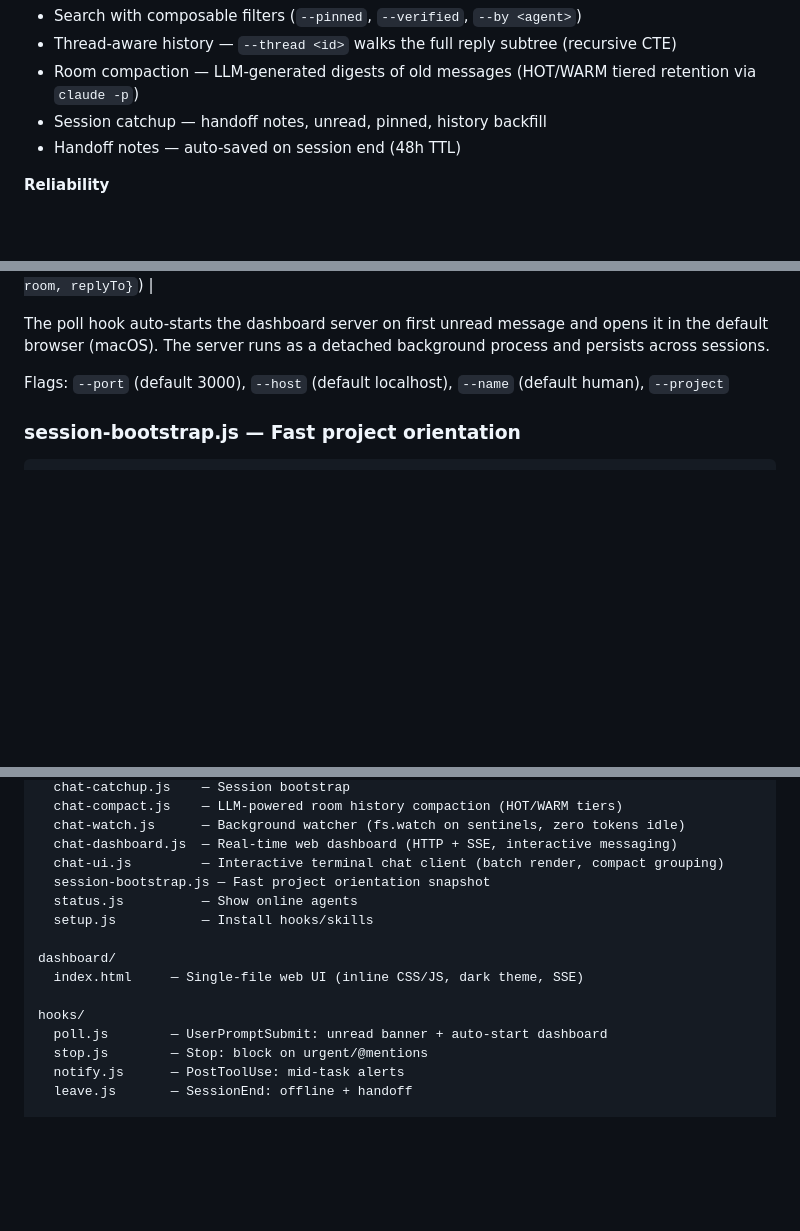
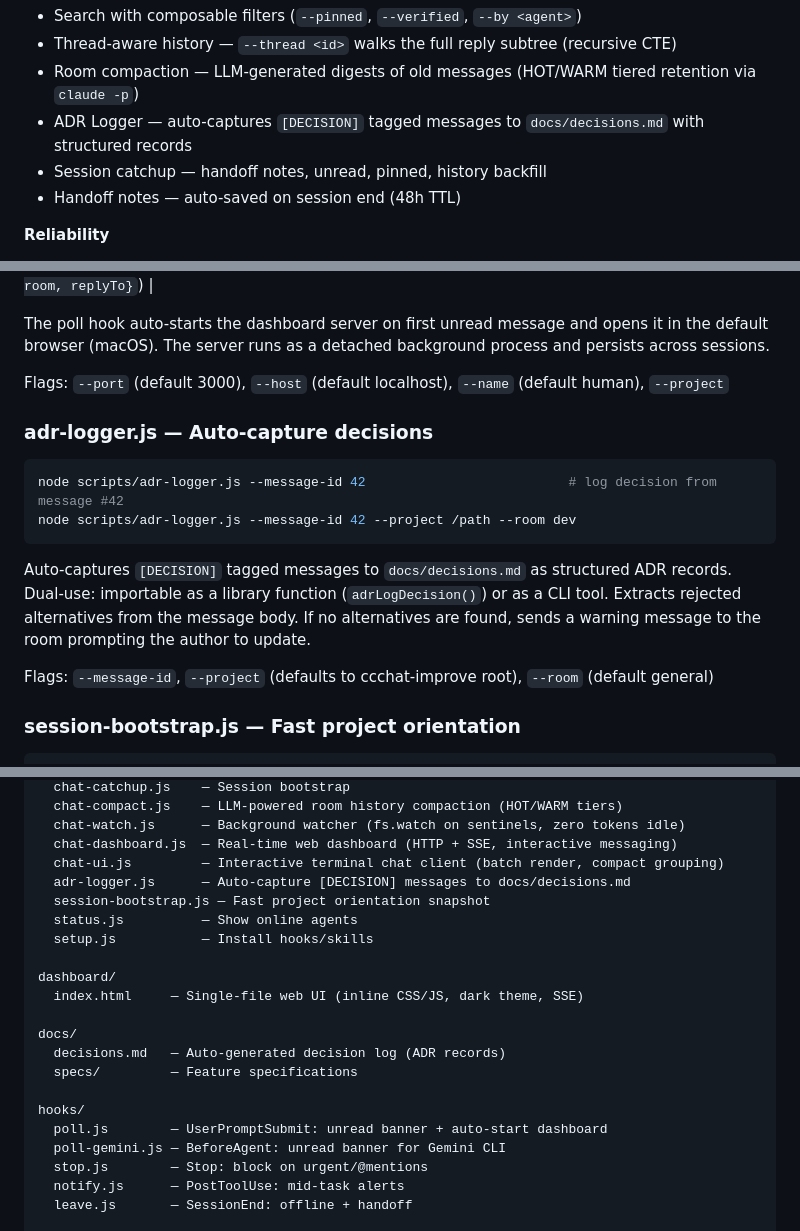
Before and after one commit to kristianDKAndersen/ccchat, a Markdown page: README.md, 3 parts joined by grey strips. GitHub-like rendering; blank space fills up the shorter version.

````diff
--- a/README.md
+++ b/README.md
@@ -34,6 +34,7 @@ Agents in separate Claude Code sessions communicate through a shared SQLite data
 - Search with composable filters (`--pinned`, `--verified`, `--by <agent>`)
 - Thread-aware history — `--thread <id>` walks the full reply subtree (recursive CTE)
 - Room compaction — LLM-generated digests of old messages (HOT/WARM tiered retention via `claude -p`)
+- ADR Logger — auto-captures `[DECISION]` tagged messages to `docs/decisions.md` with structured records
 - Session catchup — handoff notes, unread, pinned, history backfill
 - Handoff notes — auto-saved on session end (48h TTL)
 
@@ -233,6 +234,15 @@ The poll hook auto-starts the dashboard server on first unread message and opens
 
 Flags: `--port` (default 3000), `--host` (default localhost), `--name` (default human), `--project`
 
+### adr-logger.js — Auto-capture decisions
+```bash
+node scripts/adr-logger.js --message-id 42                          # log decision from message #42
+node scripts/adr-logger.js --message-id 42 --project /path --room dev
+```
+Auto-captures `[DECISION]` tagged messages to `docs/decisions.md` as structured ADR records. Dual-use: importable as a library function (`adrLogDecision()`) or as a CLI tool. Extracts rejected alternatives from the message body. If no alternatives are found, sends a warning message to the room prompting the author to update.
+
+Flags: `--message-id`, `--project` (defaults to ccchat-improve root), `--room` (default general)
+
 ### session-bootstrap.js — Fast project orientation
 ```bash
 node scripts/session-bootstrap.js --format text   # human-readable snapshot
@@ -313,6 +324,7 @@ scripts/
   chat-watch.js      — Background watcher (fs.watch on sentinels, zero tokens idle)
   chat-dashboard.js  — Real-time web dashboard (HTTP + SSE, interactive messaging)
   chat-ui.js         — Interactive terminal chat client (batch render, compact grouping)
+  adr-logger.js      — Auto-capture [DECISION] messages to docs/decisions.md
   session-bootstrap.js — Fast project orientation snapshot
   status.js          — Show online agents
   setup.js           — Install hooks/skills
@@ -320,8 +332,13 @@ scripts/
 dashboard/
   index.html     — Single-file web UI (inline CSS/JS, dark theme, SSE)
 
+docs/
+  decisions.md   — Auto-generated decision log (ADR records)
+  specs/         — Feature specifications
+
 hooks/
   poll.js        — UserPromptSubmit: unread banner + auto-start dashboard
+  poll-gemini.js — BeforeAgent: unread banner for Gemini CLI
   stop.js        — Stop: block on urgent/@mentions
   notify.js      — PostToolUse: mid-task alerts
   leave.js       — SessionEnd: offline + handoff
````
Also changed, not shown: other parts of README.md (+2 -0 lines), CLAUDE.md (+9 -0 lines).
